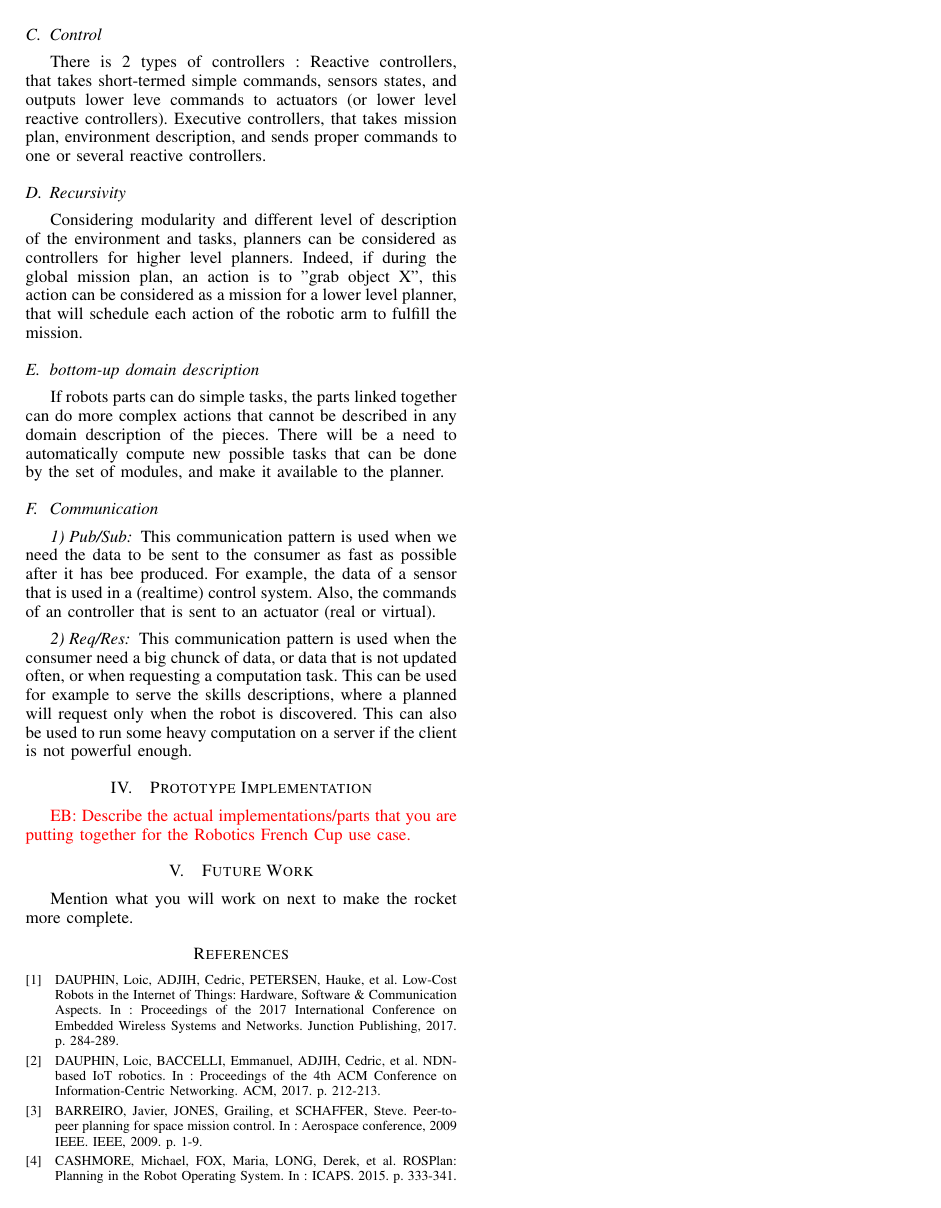
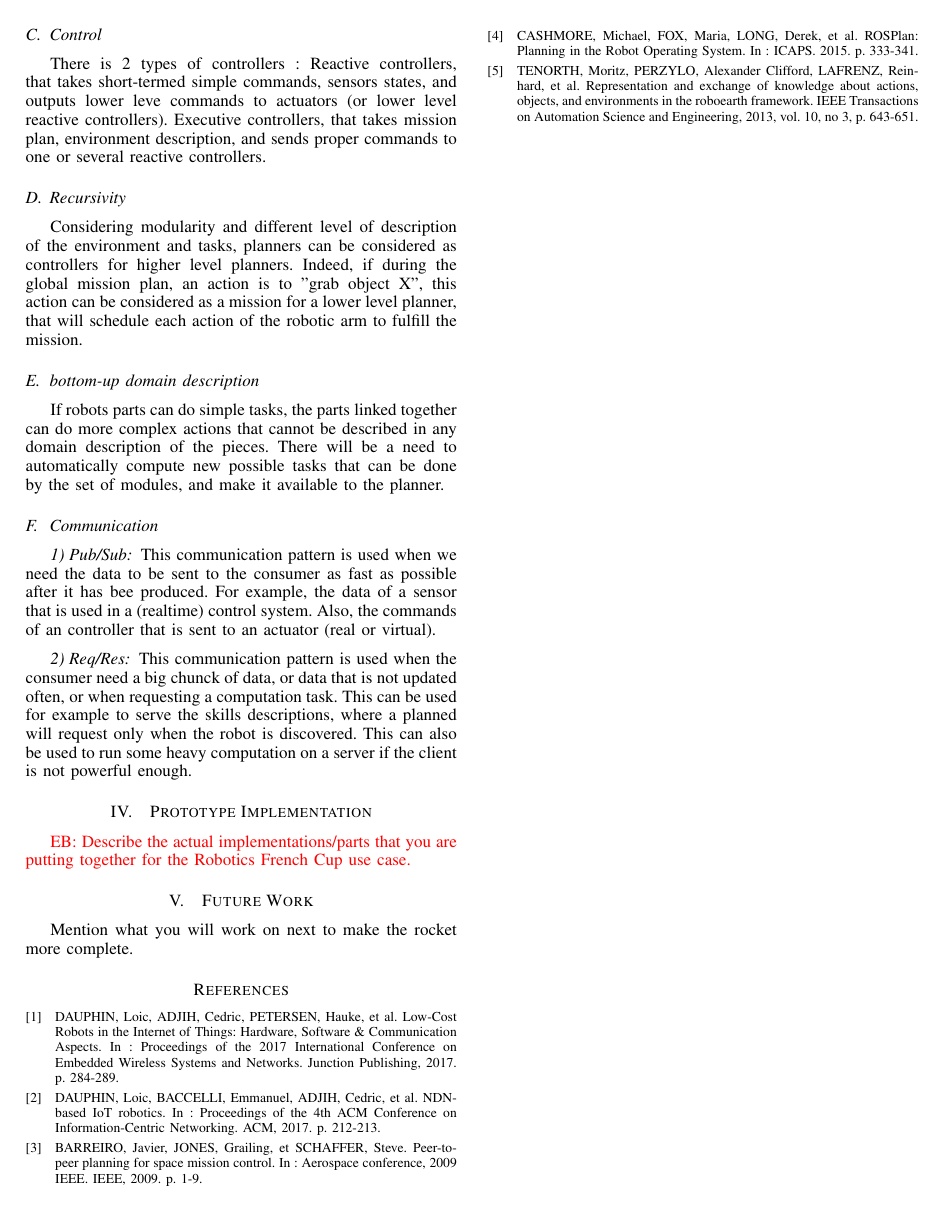
Before and after one commit to astralien3000/INFOCOM-Paper, a LaTeX paper (main.tex, which reads biblio.tex): page 3 of 3. Compiled offline with pdfLaTeX.

Commit message:
Update biblio.tex

```diff
--- a/biblio.tex
+++ b/biblio.tex
@@ -21,3 +21,8 @@ In : Aerospace conference, 2009 IEEE. IEEE, 2009. p. 1-9.
 CASHMORE, Michael, FOX, Maria, LONG, Derek, et al.
 ROSPlan: Planning in the Robot Operating System.
 In : ICAPS. 2015. p. 333-341.
+
+\bibitem{Roboearth}
+TENORTH, Moritz, PERZYLO, Alexander Clifford, LAFRENZ, Reinhard, et al.
+Representation and exchange of knowledge about actions, objects, and environments in the roboearth framework.
+IEEE Transactions on Automation Science and Engineering, 2013, vol. 10, no 3, p. 643-651.
```
